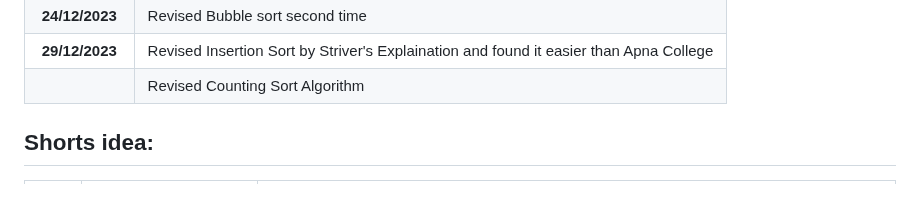
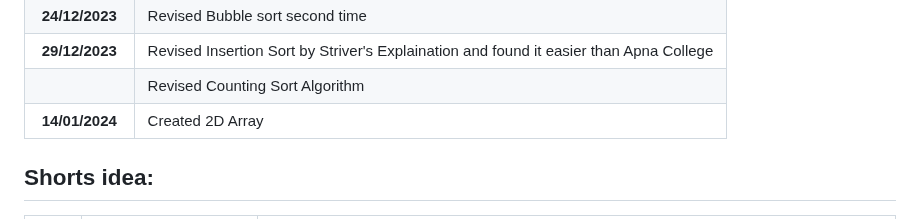
Before and after one commit to pbtech25/CODE-CHRONICLE, a Markdown page: README.md, the part around the change. Rendered like a GitHub page.

Commit message:
Modified RAEDME.md

```diff
--- a/README.md
+++ b/README.md
@@ -38,6 +38,7 @@ Started coding on 05/11/2023
 | **24/12/2023**  | Revised Bubble sort second time                                                        |
 | **29/12/2023**  | Revised Insertion Sort by Striver's Explaination and found it easier than Apna College |
 |                 | Revised Counting Sort Algorithm                                                        |
+| **14/01/2024**  | Created 2D Array                                                                       |
 
 ## Shorts idea:
 
```
